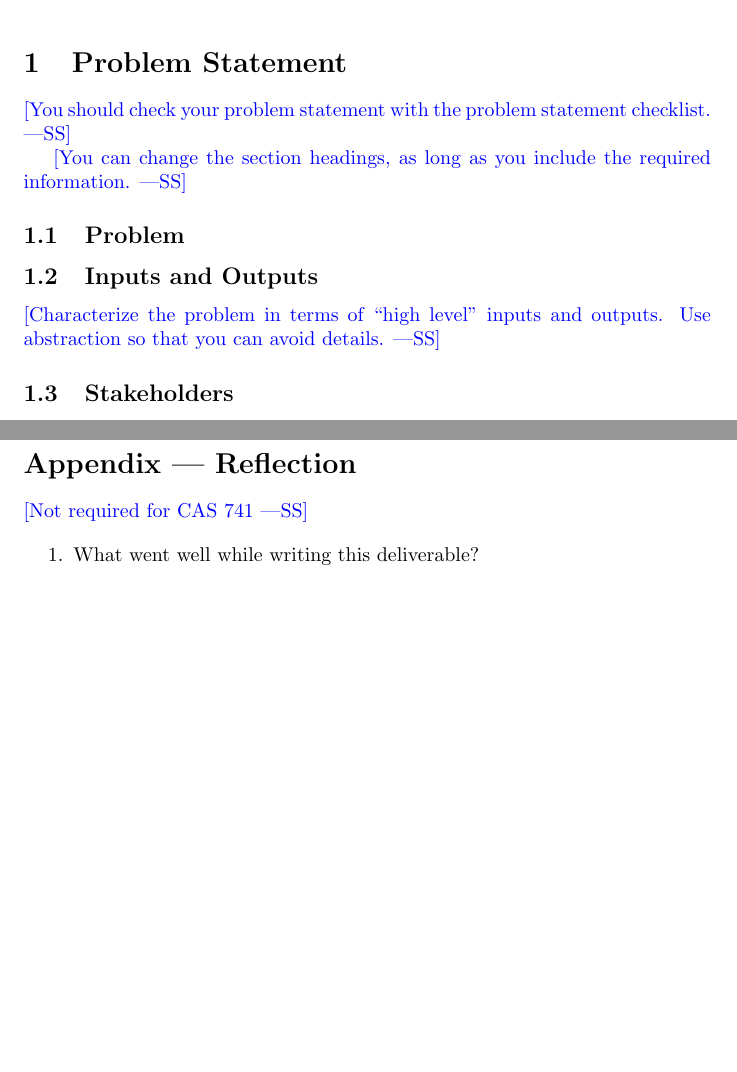
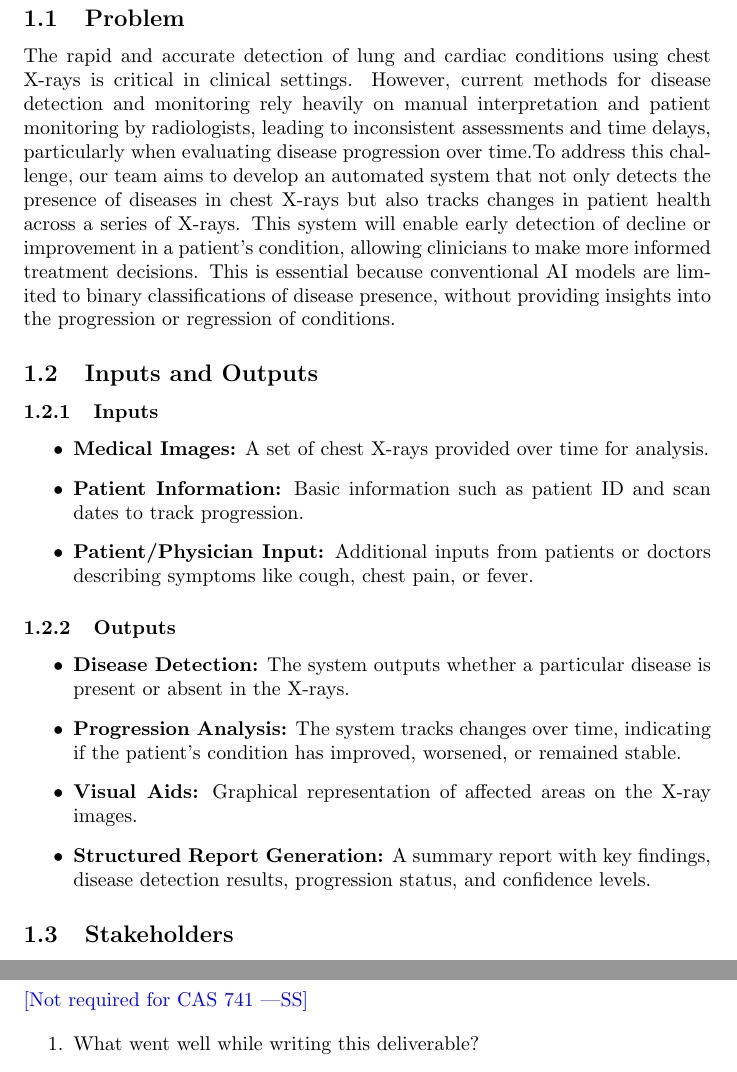
Before and after one commit to RezaJodeiri/CXR-Capstone, a LaTeX document (docs/ProblemStatementAndGoals/ProblemStatement.tex): two parts of pages 1 and 3 of 3 before the commit and two parts of pages 2 and 4 of 4 after it, joined at a grey line, cut so that both start at the same text, the shorter picture padded with empty space. Compiled offline with pdfLaTeX.

Commit message:
Added Problem Statement and I/O

```diff
--- a/docs/ProblemStatementAndGoals/ProblemStatement.tex
+++ b/docs/ProblemStatementAndGoals/ProblemStatement.tex
@@ -29,22 +29,30 @@ Date2 & Name(s) & Description of changes\\
 \bottomrule
 \end{tabularx}
 \end{table}
+\newpage
+\section{Problem Statement}
+\subsection{Problem}
+The rapid and accurate detection of lung and cardiac conditions using chest X-rays is critical in clinical settings. However, current methods for disease detection and monitoring rely heavily on manual interpretation and patient monitoring by radiologists, leading to inconsistent assessments and time delays, particularly when evaluating disease progression over time.To address this challenge, our team aims to develop an automated system that not only detects the presence of diseases in chest X-rays but also tracks changes in patient health across a series of X-rays. This system will enable early detection of decline or improvement in a patient's condition, allowing clinicians to make more informed treatment decisions. This is essential because conventional AI models are limited to binary classifications of disease presence, without providing insights into the progression or regression of conditions.
+\subsection{Inputs and Outputs}
+\subsubsection{Inputs}
 
-\section{Problem Statement}
+\begin{itemize}
+    \item \textbf{Medical Images:} A set of chest X-rays provided over time for analysis.
+    \item \textbf{Patient Information:} Basic information such as patient ID and scan dates to track progression.
+    \item \textbf{Patient/Physician Input:} Additional inputs from patients or doctors describing symptoms like cough, chest pain, or fever.
+\end{itemize}
 
-\wss{You should check your problem statement with the
-\href{https://github.com/smiths/capTemplate/blob/main/docs/Checklists/ProbState-Checklist.pdf}
-{problem statement checklist}.}
+\subsubsection{Outputs}
 
-\wss{You can change the section headings, as long as you include the required
-information.}
+\begin{itemize}
+    \item \textbf{Disease Detection:} The system outputs whether a particular disease is present or absent in the X-rays.
+    \item \textbf{Progression Analysis:} The system tracks changes over time, indicating if the patient’s condition has improved, worsened, or remained stable.
+    \item \textbf{Visual Aids:} Graphical representation of affected areas on the X-ray images.
+    \item \textbf{Structured Report Generation:} A summary report with key findings, disease detection results, progression status, and confidence levels.
 
-\subsection{Problem}
+\end{itemize}
 
-\subsection{Inputs and Outputs}
 
-\wss{Characterize the problem in terms of ``high level'' inputs and outputs.
-Use abstraction so that you can avoid details.}
 
 \subsection{Stakeholders}
 
```
Also changed, not shown: docs/ProblemStatementAndGoals/ProblemStatement.pdf.
